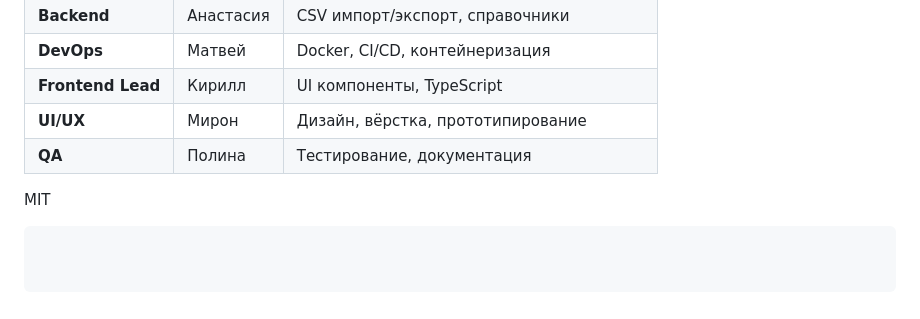
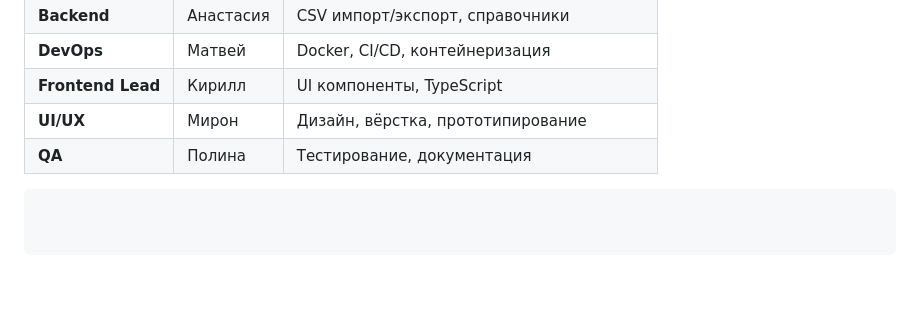
Before and after one commit to pozikt/CRM_backend, a Markdown page: README.md, the part around the change. GitHub-like rendering; blank space fills up the shorter version.

````diff
--- a/README.md
+++ b/README.md
@@ -207,5 +207,4 @@ GET /api/projects?search=CRM
 | **UI/UX** | Мирон | Дизайн, вёрстка, прототипирование |
 | **QA** | Полина | Тестирование, документация |
 
-MIT
 ```
````
